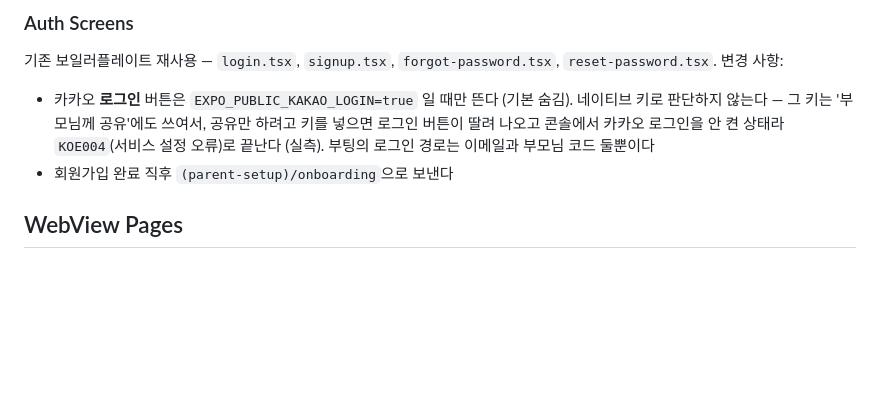
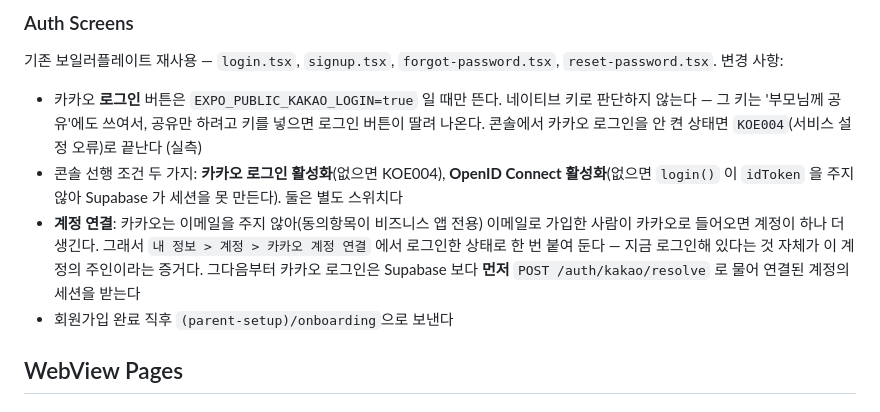
Before and after one commit to chachamelmelll9-hash/Booting, a Markdown page: docs/features/page-map.md, the part around the change. GitHub-like rendering; blank space fills up the shorter version.

```diff
--- a/docs/features/page-map.md
+++ b/docs/features/page-map.md
@@ -325,7 +325,9 @@ app/
 
 기존 보일러플레이트 재사용 — `login.tsx`, `signup.tsx`, `forgot-password.tsx`, `reset-password.tsx`.
 변경 사항:
-- 카카오 **로그인** 버튼은 `EXPO_PUBLIC_KAKAO_LOGIN=true` 일 때만 뜬다 (기본 숨김). 네이티브 키로 판단하지 않는다 — 그 키는 '부모님께 공유'에도 쓰여서, 공유만 하려고 키를 넣으면 로그인 버튼이 딸려 나오고 콘솔에서 카카오 로그인을 안 켠 상태라 `KOE004`(서비스 설정 오류)로 끝난다 (실측). 부팅의 로그인 경로는 이메일과 부모님 코드 둘뿐이다
+- 카카오 **로그인** 버튼은 `EXPO_PUBLIC_KAKAO_LOGIN=true` 일 때만 뜬다. 네이티브 키로 판단하지 않는다 — 그 키는 '부모님께 공유'에도 쓰여서, 공유만 하려고 키를 넣으면 로그인 버튼이 딸려 나온다. 콘솔에서 카카오 로그인을 안 켠 상태면 `KOE004`(서비스 설정 오류)로 끝난다 (실측)
+- 콘솔 선행 조건 두 가지: **카카오 로그인 활성화**(없으면 KOE004), **OpenID Connect 활성화**(없으면 `login()` 이 `idToken` 을 주지 않아 Supabase 가 세션을 못 만든다). 둘은 별도 스위치다
+- **계정 연결**: 카카오는 이메일을 주지 않아(동의항목이 비즈니스 앱 전용) 이메일로 가입한 사람이 카카오로 들어오면 계정이 하나 더 생긴다. 그래서 `내 정보 > 계정 > 카카오 계정 연결` 에서 로그인한 상태로 한 번 붙여 둔다 — 지금 로그인해 있다는 것 자체가 이 계정의 주인이라는 증거다. 그다음부터 카카오 로그인은 Supabase 보다 **먼저** `POST /auth/kakao/resolve` 로 물어 연결된 계정의 세션을 받는다
 - 회원가입 완료 직후 `(parent-setup)/onboarding`으로 보낸다
 
 ## WebView Pages
```
Also changed, not shown: docs/features/test-scenarios.md (+3 -0 lines).
